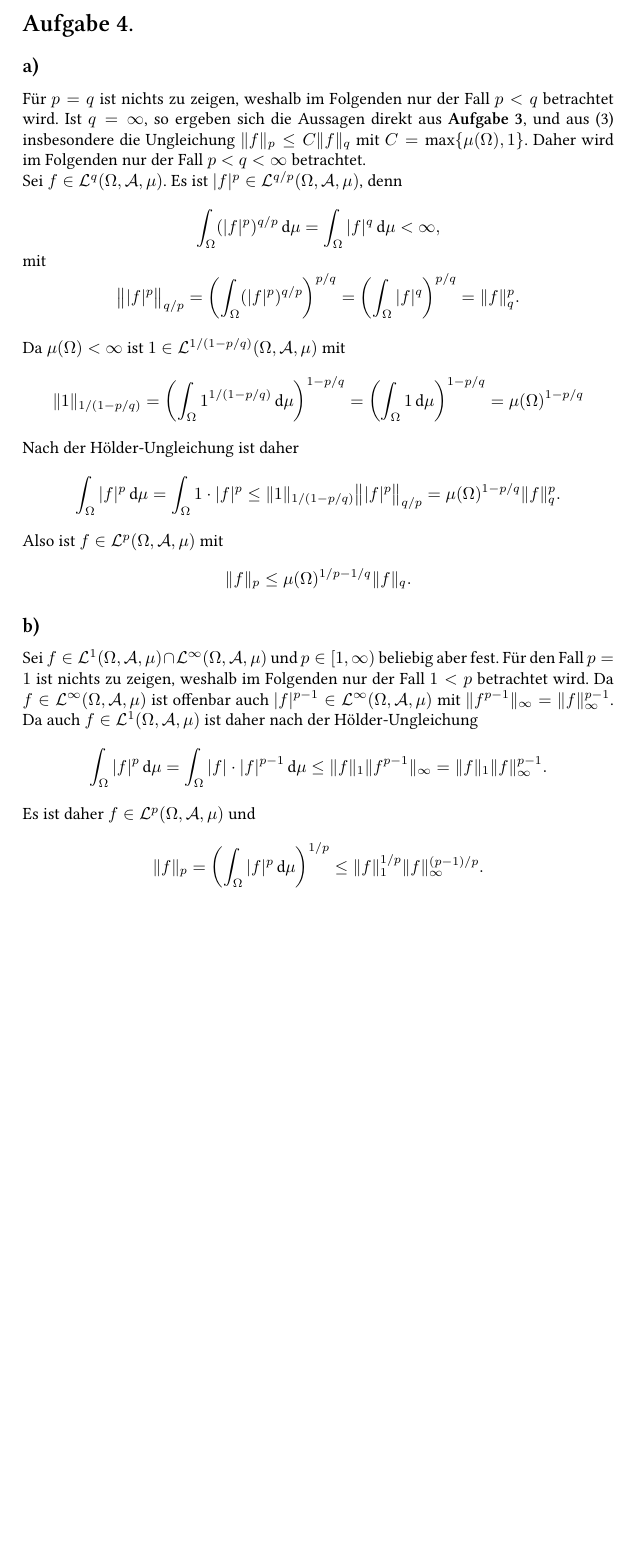
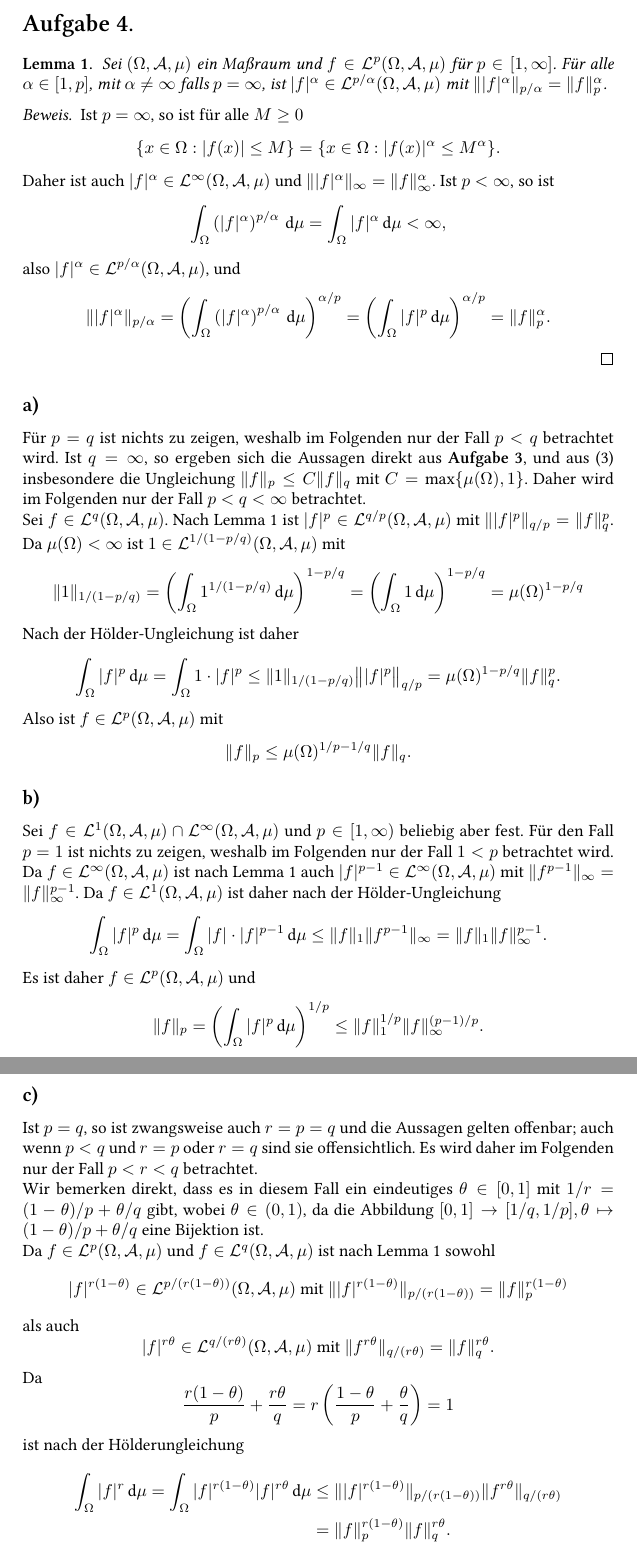
Before and after one commit to cionx/analysis-3-exercises-ws-13-14, a LaTeX document (Blatt 10/Analysis 10.tex): part of page 5 of 5 before the commit and two parts of pages 5 and 6 of 6 after it, the two joined at a grey line, cut so that both start at the same text, the shorter picture padded with empty space. Compiled offline with XeLaTeX.

Commit message:
Blatt 10: Aufgabe 4 c) getippt und die ganze Aufgabe mit einem Lemma verbessert.

```diff
--- a/Blatt 10/Analysis 10.tex
+++ b/Blatt 10/Analysis 10.tex
@@ -317,20 +317,37 @@ und deshalb
 
 \section{}
 
+\begin{lem}\label{lem: Lp trick}
+ Sei $(\Omega, \A, \mu)$ ein Maßraum und $f \in \La^p(\Omega, \A, \mu)$ für $p \in [1,\infty]$. Für alle $\alpha \in [1,p]$, mit $\alpha \neq \infty$ falls $p = \infty$, ist $|f|^\alpha \in \La^{p/\alpha}(\Omega, \A, \mu)$ mit $\| |f|^\alpha \|_{p/\alpha} = \|f\|_p^\alpha$.
+\end{lem}
+\begin{proof}
+ Ist $p = \infty$, so ist für alle $M \geq 0$
+ \[
+  \{x \in \Omega : |f(x)| \leq M\}
+  = \{x \in \Omega : |f(x)|^\alpha \leq M^\alpha\}.
+ \]
+ Daher ist auch $|f|^\alpha \in \La^\infty(\Omega, \A, \mu)$ und $\||f|^\alpha\|_\infty = \|f\|_\infty^\alpha$. Ist $p < \infty$, so ist
+ \[
+  \int_\Omega \left( |f|^\alpha \right)^{p/\alpha} \dmu
+  = \int_\Omega |f|^\alpha \dmu
+  < \infty,
+ \]
+ also $|f|^\alpha \in \La^{p/\alpha}(\Omega, \A, \mu)$, und
+ \[
+  \| |f|^\alpha \|_{p/\alpha}
+  = \left( \int_\Omega \left( |f|^\alpha \right)^{p/\alpha} \dmu \right)^{\alpha/p}
+  = \left( \int_\Omega |f|^p \dmu \right)^{\alpha/p}
+  = \|f\|_p^\alpha.
+ \]
+\end{proof}
+
+
+
 
 \subsection{}
 Für $p=q$ ist nichts zu zeigen, weshalb im Folgenden nur der Fall $p < q$ betrachtet wird. Ist $q = \infty$, so ergeben sich die Aussagen direkt aus \textbf{Aufgabe 3}, und aus \eqref{eq: p leq inf} insbesondere die Ungleichung $\|f\|_p \leq C\|f\|_q$ mit $C = \max \{\mu(\Omega), 1\}$. Daher wird im Folgenden nur der Fall $p < q < \infty$ betrachtet.
 
-Sei $f \in \La^q(\Omega, \A, \mu)$. Es ist $|f|^p \in \La^{q/p}(\Omega, \A, \mu)$, denn
-\begin{gather*}
- \int_\Omega (|f|^p)^{q/p} \dmu = \int_\Omega |f|^q \dmu < \infty,
-\shortintertext{mit}
- \big\| |f|^p \big\|_{q/p}
- = \left( \int_\Omega (|f|^p)^{q/p} \right)^{p/q}
- = \left( \int_\Omega |f|^q \right)^{p/q}
- = \|f\|_q^p.
-\end{gather*}
-Da $\mu(\Omega) < \infty$ ist $1 \in \La^{1/(1-p/q)}(\Omega, \A, \mu)$ mit
+Sei $f \in \La^q(\Omega, \A, \mu)$. Nach Lemma \ref{lem: Lp trick} ist $|f|^p \in \La^{q/p}(\Omega, \A, \mu)$ mit $\| |f|^p \|_{q/p} = \|f\|_q^p$. Da $\mu(\Omega) < \infty$ ist $1 \in \La^{1/(1-p/q)}(\Omega, \A, \mu)$ mit
 \[
  \|1\|_{1/(1-p/q)}
  = \left( \int_\Omega 1^{1/(1-p/q)} \dmu \right)^{1-p/q}
@@ -353,7 +370,7 @@ Also ist $f \in \La^p(\Omega, \A, \mu)$ mit
 
 \subsection{}
 Sei $f \in \La^1(\Omega, \A, \mu) \cap \La^\infty(\Omega, \A, \mu)$ und $p \in [1,\infty)$ beliebig aber fest. Für den Fall $p = 1$ ist nichts zu zeigen, weshalb im Folgenden nur der Fall $1 < p$ betrachtet wird.
-Da $f \in \La^\infty(\Omega, \A, \mu)$ ist offenbar auch $|f|^{p-1} \in \La^\infty(\Omega, \A, \mu)$ mit $\|f^{p-1}\|_\infty = \|f\|_\infty^{p-1}$. Da auch $f \in \La^1(\Omega, \A, \mu)$ ist daher nach der Hölder-Ungleichung
+Da $f \in \La^\infty(\Omega, \A, \mu)$ ist nach Lemma \ref{lem: Lp trick} auch $|f|^{p-1} \in \La^\infty(\Omega, \A, \mu)$ mit $\|f^{p-1}\|_\infty = \|f\|_\infty^{p-1}$. Da  $f \in \La^1(\Omega, \A, \mu)$ ist daher nach der Hölder-Ungleichung
 \[
  \int_\Omega |f|^p \dmu
  = \int_\Omega |f| \cdot |f|^{p-1} \dmu
@@ -365,3 +382,33 @@ Es ist daher $f \in \La^p(\Omega, \A, \mu)$ und
  \|f\|_p
  = \left( \int_\Omega |f|^p \dmu \right)^{1/p}
  \leq \|f\|_1^{1/p} \|f\|_\infty^{(p-1)/p}.
+\]
+
+
+\subsection{}
+Ist $p = q$, so ist zwangsweise auch $r = p = q$ und die Aussagen gelten offenbar; auch wenn $p < q$ und $r = p$ oder $r = q$ sind sie offensichtlich. Es wird daher im Folgenden nur der Fall $p < r < q$ betrachtet.
+
+Wir bemerken direkt, dass es in diesem Fall ein eindeutiges $\theta \in [0,1]$ mit $1/r = (1-\theta)/p + \theta/q$ gibt, wobei $\theta \in (0,1)$, da die Abbildung $[0,1] \rightarrow [1/q, 1/p], \theta \mapsto (1-\theta)/p + \theta/q$ eine Bijektion ist.
+
+Da $f \in \La^p(\Omega, \A, \mu)$ und $f \in \La^q(\Omega,\A,\mu)$ ist nach Lemma \ref{lem: Lp trick} sowohl
+\[
+ |f|^{r(1-\theta)} \in \La^{p/(r(1-\theta))}(\Omega, \A, \mu) \text{ mit }
+ \||f|^{r(1-\theta)}\|_{p/(r(1-\theta))} = \|f\|_p^{r(1-\theta)}
+\]
+als auch
+\[
+ |f|^{r\theta} \in \La^{q/(r\theta)}(\Omega, \A, \mu) \text{ mit }
+ \|f^{r\theta}\|_{q/(r\theta)} = \|f\|_q^{r\theta}.
+\]
+Da
+\[
+ \frac{r(1-\theta)}{p} + \frac{r\theta}{q} = r\left(\frac{1-\theta}{p} + \frac{\theta}{q}\right) = 1
+\]
+ist nach der Hölderungleichung
+\begin{align*}
+ \int_\Omega |f|^r \dmu
+ = \int_\Omega |f|^{r(1-\theta)} |f|^{r\theta} \dmu
+ &\leq \||f|^{r(1-\theta)}\|_{p/(r(1-\theta))} \|f^{r\theta}\|_{q/(r\theta)} \\
+ &= \|f\|_p^{r(1-\theta)} \|f\|_q^{r\theta}.
+\end{align*}
+Es ist also $f \in \La^r(\Omega, \A, \mu)$ mit
```
Also changed, not shown: Blatt 10/Analysis 10.pdf, Blatt 10/Analysis 10.tex (5 more changed lines).
